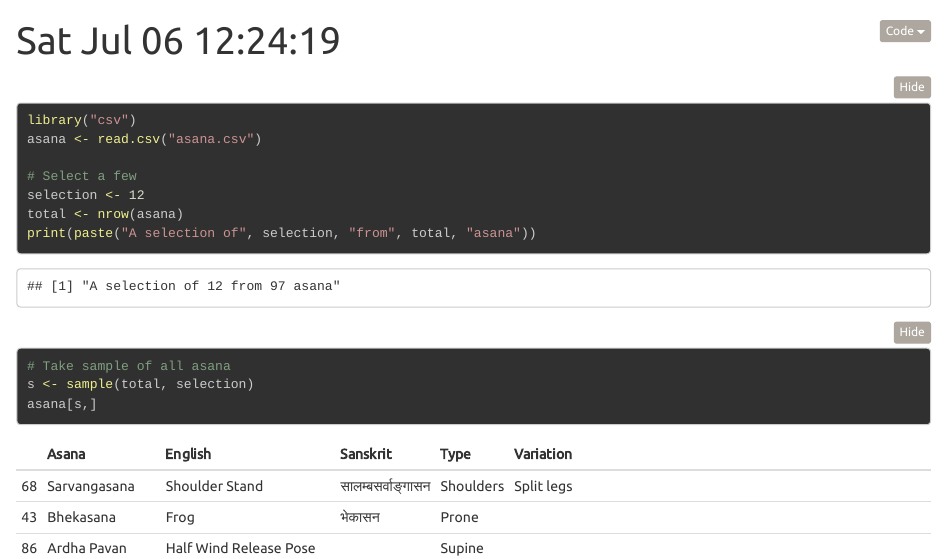
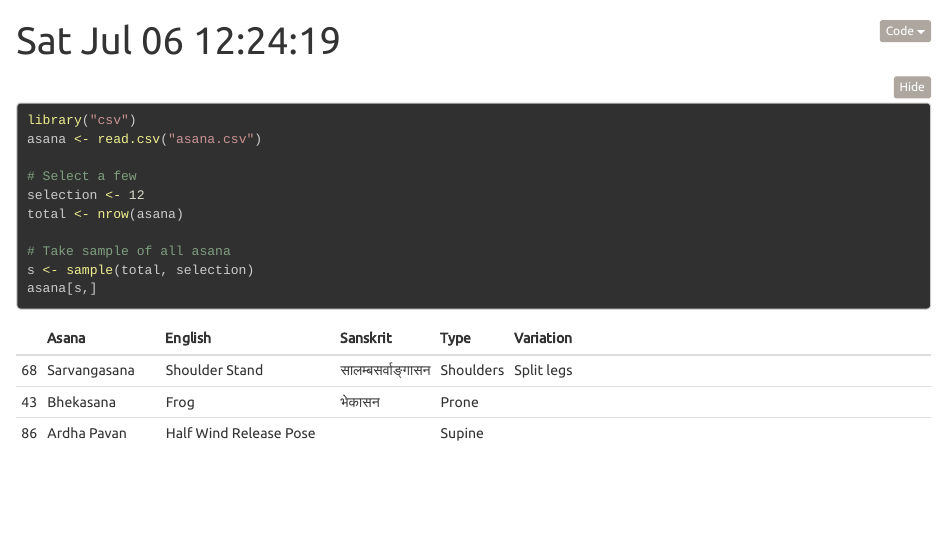
Before and after one commit to deanturpin/yogr, an R Markdown document (readme.Rmd): the page in a window 1100 px wide, from its top. Rendered offline with R 4.5, knitr and Pandoc, with nearby package versions; folded parts are opened; code that draws random numbers runs with fixed seeds of ours.

Commit message:
Don't print summary

```diff
--- a/readme.Rmd
+++ b/readme.Rmd
@@ -15,7 +15,6 @@ asana <- read.csv("asana.csv")
 # Select a few
 selection <- 12
 total <- nrow(asana)
-print(paste("A selection of", selection, "from", total, "asana"))
 
 # Take sample of all asana
 s <- sample(total, selection)
```
